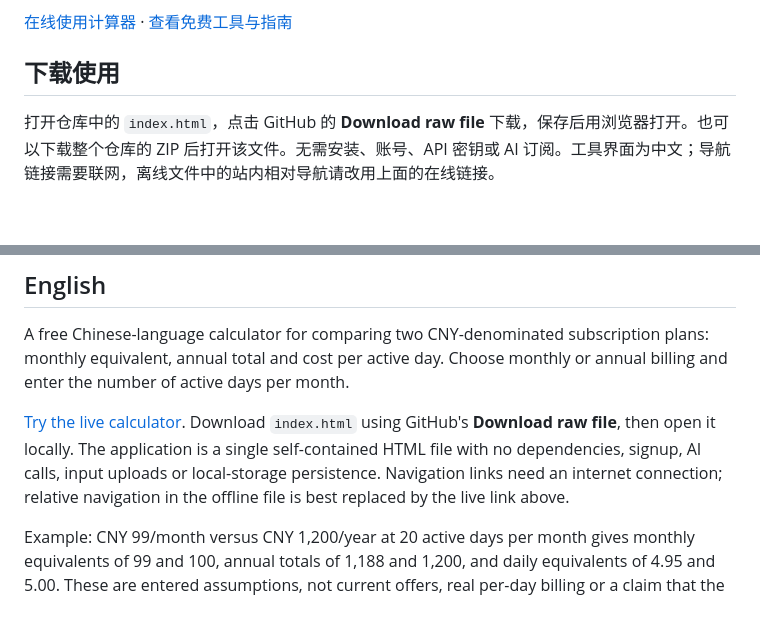
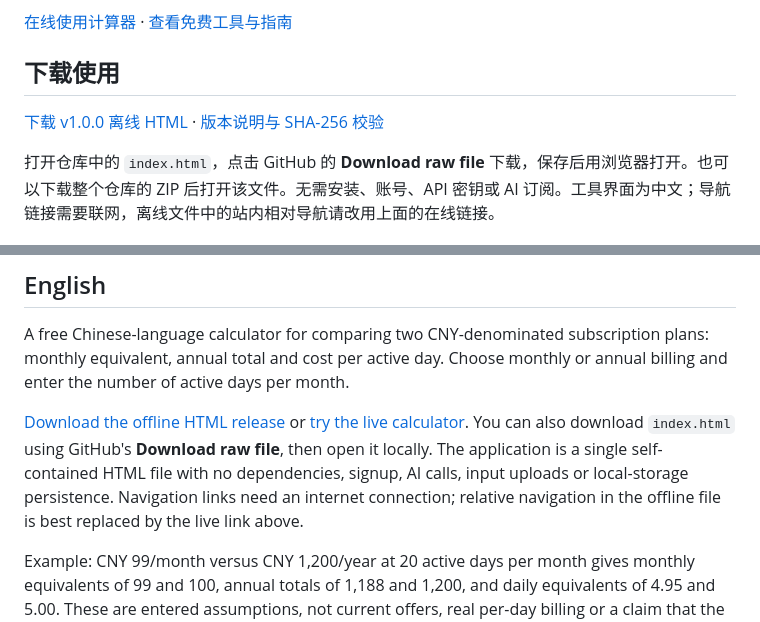
Before and after one commit to a941249849/liunengai-subscription-cost, a Markdown page: README.md, 2 parts joined by grey strips. GitHub-like rendering; blank space fills up the shorter version.

Commit message:
Add verified v1.0.0 offline download links
Updated README to include download link for offline HTML release and improved clarity of instructions.

```diff
--- a/README.md
+++ b/README.md
@@ -5,6 +5,8 @@
 [在线使用计算器](https://liunenglabs.xyz/guides/subscription-cost/) · [查看免费工具与指南](https://liunenglabs.xyz/guides/?utm_source=github)
 
 ## 下载使用
+
+[下载 v1.0.0 离线 HTML](https://github.com/a941249849/liunengai-subscription-cost/releases/download/v1.0.0/liunengai-subscription-cost.html) · [版本说明与 SHA-256 校验](https://github.com/a941249849/liunengai-subscription-cost/releases/tag/v1.0.0)
 
 打开仓库中的 `index.html`，点击 GitHub 的 **Download raw file** 下载，保存后用浏览器打开。也可以下载整个仓库的 ZIP 后打开该文件。无需安装、账号、API 密钥或 AI 订阅。工具界面为中文；导航链接需要联网，离线文件中的站内相对导航请改用上面的在线链接。
 
@@ -33,7 +35,7 @@
 
 A free Chinese-language calculator for comparing two CNY-denominated subscription plans: monthly equivalent, annual total and cost per active day. Choose monthly or annual billing and enter the number of active days per month.
 
-[Try the live calculator](https://liunenglabs.xyz/guides/subscription-cost/). Download `index.html` using GitHub's **Download raw file**, then open it locally. The application is a single self-contained HTML file with no dependencies, signup, AI calls, input uploads or local-storage persistence. Navigation links need an internet connection; relative navigation in the offline file is best replaced by the live link above.
+[Download the offline HTML release](https://github.com/a941249849/liunengai-subscription-cost/releases/tag/v1.0.0) or [try the live calculator](https://liunenglabs.xyz/guides/subscription-cost/). You can also download `index.html` using GitHub's **Download raw file**, then open it locally. The application is a single self-contained HTML file with no dependencies, signup, AI calls, input uploads or local-storage persistence. Navigation links need an internet connection; relative navigation in the offline file is best replaced by the live link above.
 
 Example: CNY 99/month versus CNY 1,200/year at 20 active days per month gives monthly equivalents of 99 and 100, annual totals of 1,188 and 1,200, and daily equivalents of 4.95 and 5.00. These are entered assumptions, not current offers, real per-day billing or a claim that the plans have equal features.
 
```
